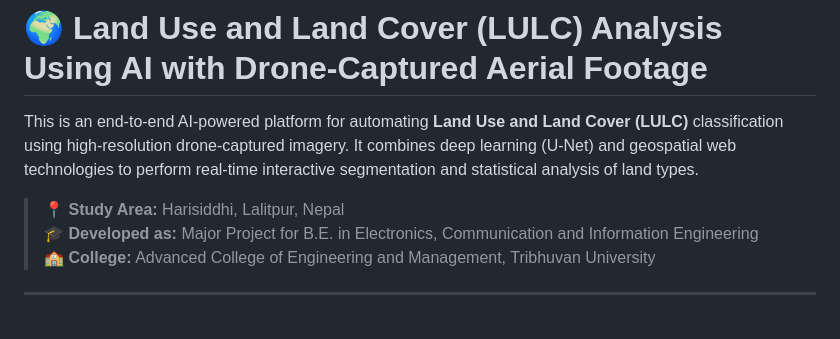
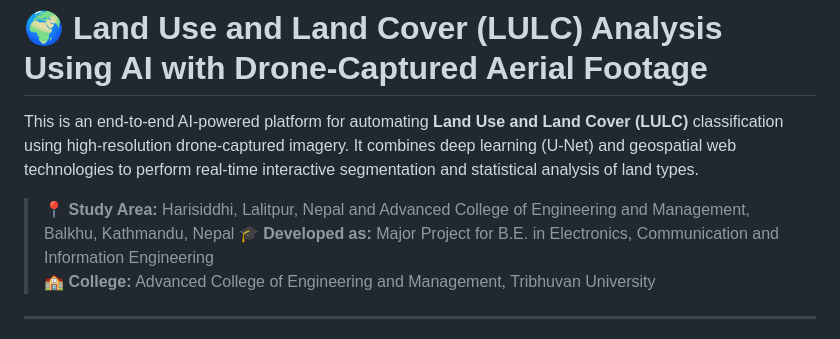
Before and after one commit to Shubham-Paudel/LULC-Project, a Markdown page: README.md, the part around the change. Drawn GitHub-style.

```diff
--- a/README.md
+++ b/README.md
@@ -3,7 +3,7 @@
 
 This is an end-to-end AI-powered platform for automating **Land Use and Land Cover (LULC)** classification using high-resolution drone-captured imagery. It combines deep learning (U-Net) and geospatial web technologies to perform real-time interactive segmentation and statistical analysis of land types.
 
-> 📍 **Study Area:** Harisiddhi, Lalitpur, Nepal
+> 📍 **Study Area:** Harisiddhi, Lalitpur, Nepal and Advanced College of Engineering and Management, Balkhu, Kathmandu, Nepal
 > 🎓 **Developed as:** Major Project for B.E. in Electronics, Communication and Information Engineering
 > 🏫 **College:** Advanced College of Engineering and Management, Tribhuvan University
 
```
